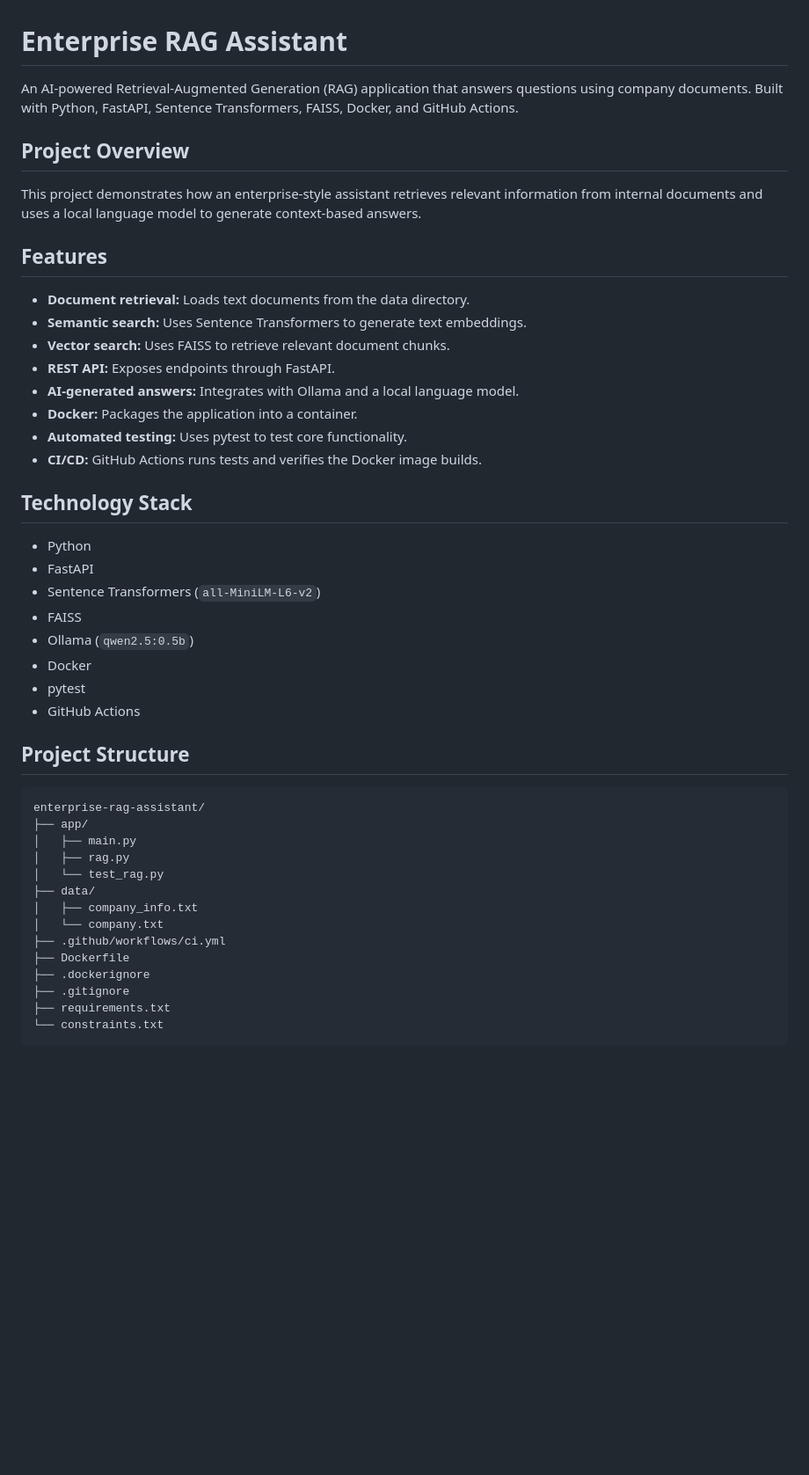
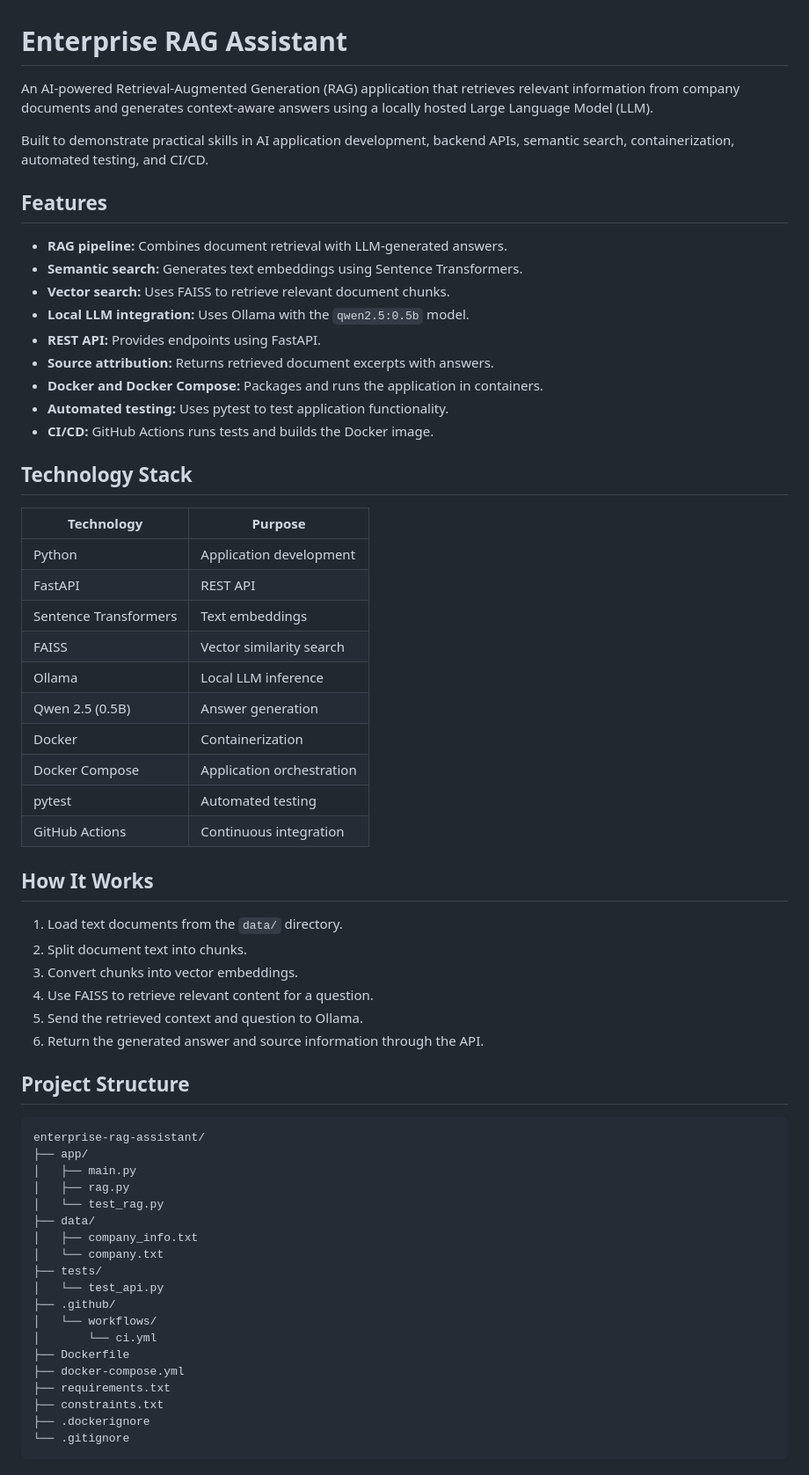
Before and after one commit to malikdk1012/enterprise-rag-assistant, a Markdown page: README.md, the part around one of its changes. Shown at 88% size. GitHub-like rendering; blank space fills up the shorter version.

Commit message:
Improve project documentation

````diff
--- a/README.md
+++ b/README.md
@@ -1,32 +1,44 @@
 # Enterprise RAG Assistant
 
-An AI-powered Retrieval-Augmented Generation (RAG) application that answers questions using company documents. Built with Python, FastAPI, Sentence Transformers, FAISS, Docker, and GitHub Actions.
+An AI-powered Retrieval-Augmented Generation (RAG) application that retrieves relevant information from company documents and generates context-aware answers using a locally hosted Large Language Model (LLM).
 
-## Project Overview
-
-This project demonstrates how an enterprise-style assistant retrieves relevant information from internal documents and uses a local language model to generate context-based answers.
+Built to demonstrate practical skills in AI application development, backend APIs, semantic search, containerization, automated testing, and CI/CD.
 
 ## Features
 
-- **Document retrieval:** Loads text documents from the data directory.
-- **Semantic search:** Uses Sentence Transformers to generate text embeddings.
+- **RAG pipeline:** Combines document retrieval with LLM-generated answers.
+- **Semantic search:** Generates text embeddings using Sentence Transformers.
 - **Vector search:** Uses FAISS to retrieve relevant document chunks.
-- **REST API:** Exposes endpoints through FastAPI.
-- **AI-generated answers:** Integrates with Ollama and a local language model.
-- **Docker:** Packages the application into a container.
-- **Automated testing:** Uses pytest to test core functionality.
-- **CI/CD:** GitHub Actions runs tests and verifies the Docker image builds.
+- **Local LLM integration:** Uses Ollama with the `qwen2.5:0.5b` model.
+- **REST API:** Provides endpoints using FastAPI.
+- **Source attribution:** Returns retrieved document excerpts with answers.
+- **Docker and Docker Compose:** Packages and runs the application in containers.
+- **Automated testing:** Uses pytest to test application functionality.
+- **CI/CD:** GitHub Actions runs tests and builds the Docker image.
 
 ## Technology Stack
 
-- Python
-- FastAPI
-- Sentence Transformers (`all-MiniLM-L6-v2`)
-- FAISS
-- Ollama (`qwen2.5:0.5b`)
-- Docker
-- pytest
-- GitHub Actions
+| Technology | Purpose |
+|---|---|
+| Python | Application development |
+| FastAPI | REST API |
+| Sentence Transformers | Text embeddings |
+| FAISS | Vector similarity search |
+| Ollama | Local LLM inference |
+| Qwen 2.5 (0.5B) | Answer generation |
+| Docker | Containerization |
+| Docker Compose | Application orchestration |
+| pytest | Automated testing |
+| GitHub Actions | Continuous integration |
+
+## How It Works
+
+1. Load text documents from the `data/` directory.
+2. Split document text into chunks.
+3. Convert chunks into vector embeddings.
+4. Use FAISS to retrieve relevant content for a question.
+5. Send the retrieved context and question to Ollama.
+6. Return the generated answer and source information through the API.
 
 ## Project Structure
 
@@ -39,10 +51,15 @@ enterprise-rag-assistant/
 ├── data/
 │   ├── company_info.txt
 │   └── company.txt
-├── .github/workflows/ci.yml
+├── tests/
+│   └── test_api.py
+├── .github/
+│   └── workflows/
+│       └── ci.yml
 ├── Dockerfile
+├── docker-compose.yml
+├── requirements.txt
+├── constraints.txt
 ├── .dockerignore
-├── .gitignore
-├── requirements.txt
-└── constraints.txt
+└── .gitignore
 ```
````
Also changed, not shown: other parts of README.md (+102 -40 lines).
